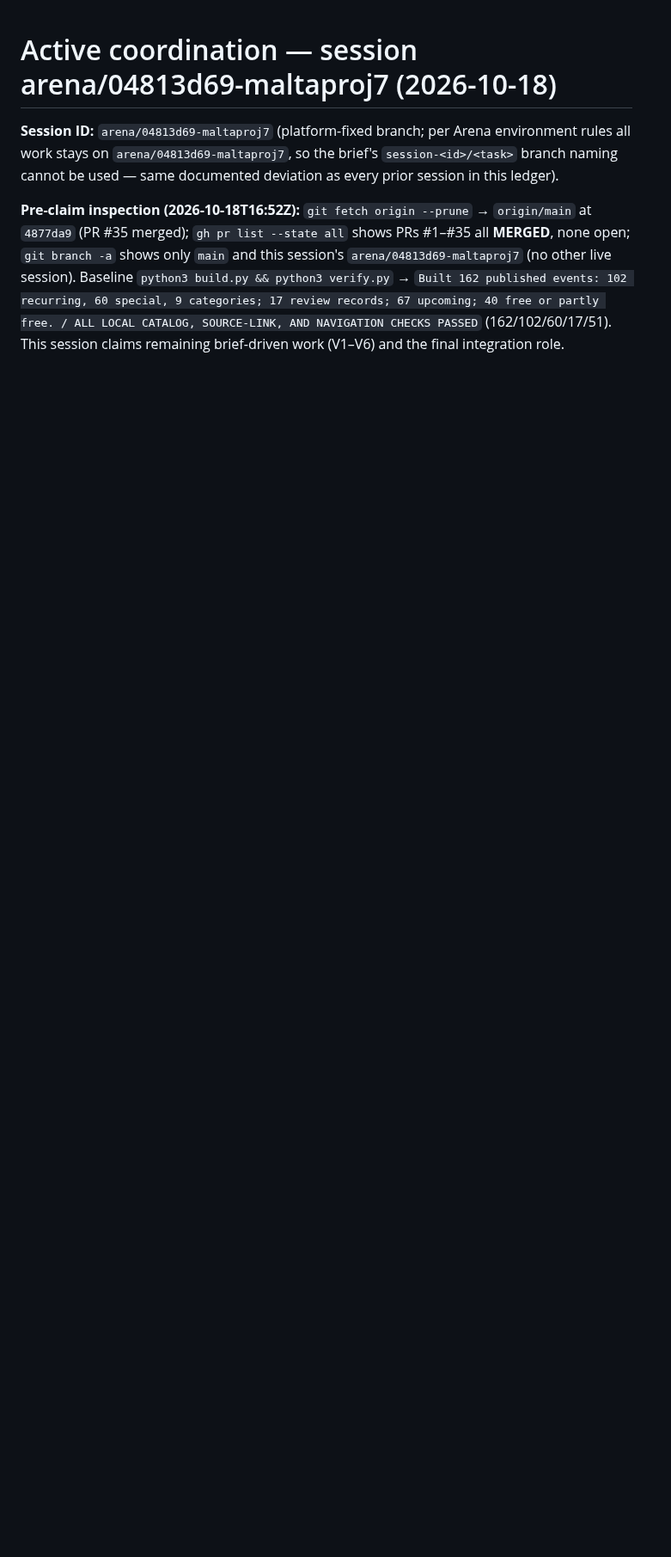
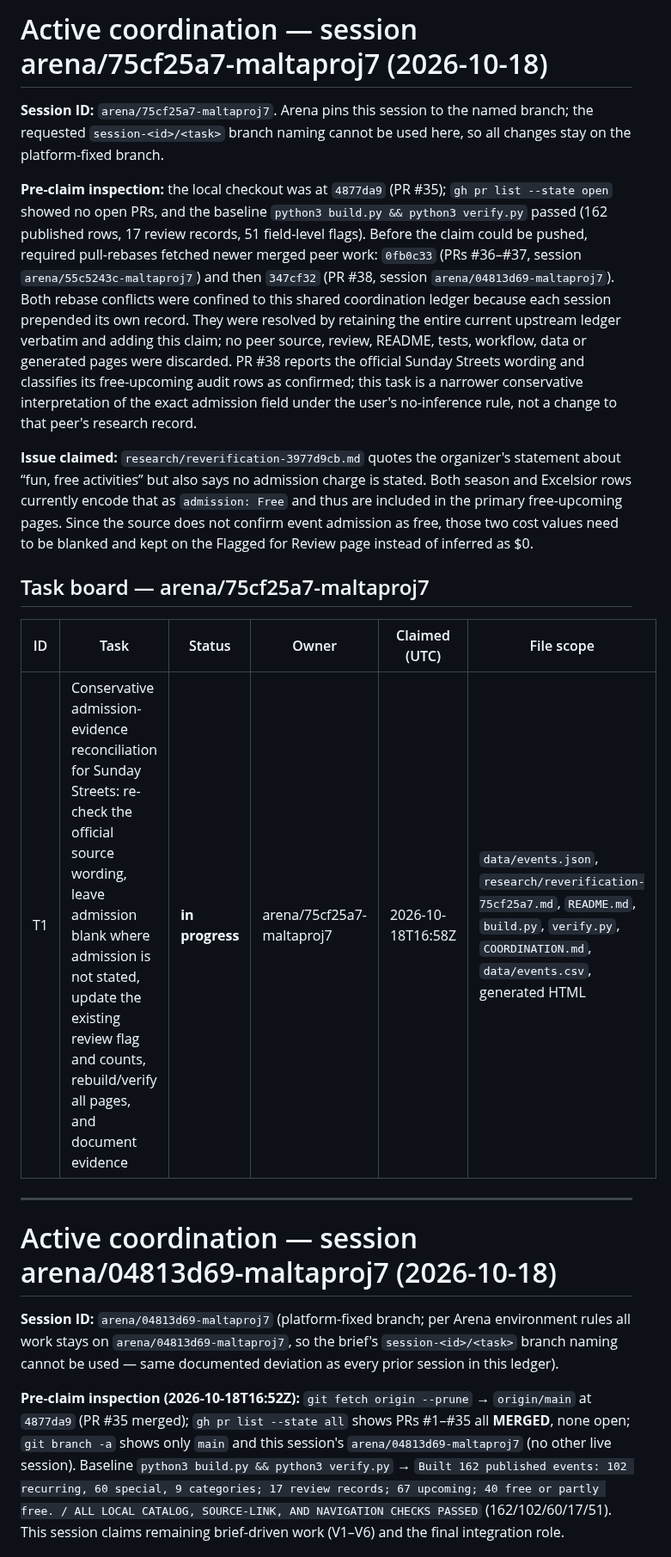
Before and after one commit to buffedlizard55-lab/MaltaProj7, a Markdown page: COORDINATION.md, the part around the change. Shown at 86% size. GitHub-like rendering; blank space fills up the shorter version.

Commit message:
Claim Sunday Streets admission evidence reconciliation
Co-authored-by: arena-agent <297053741+arena-agent@users.noreply.github.com>

```diff
--- a/COORDINATION.md
+++ b/COORDINATION.md
@@ -1,3 +1,32 @@
+# Active coordination — session arena/75cf25a7-maltaproj7 (2026-10-18)
+
+**Session ID:** `arena/75cf25a7-maltaproj7`. Arena pins this session to the named branch; the requested
+`session-<id>/<task>` branch naming cannot be used here, so all changes stay on the platform-fixed branch.
+
+**Pre-claim inspection:** the local checkout was at `4877da9` (PR #35); `gh pr list --state open` showed no open PRs,
+and the baseline `python3 build.py && python3 verify.py` passed (162 published rows, 17 review records, 51
+field-level flags). Before the claim could be pushed, required pull-rebases fetched newer merged peer work: `0fb0c33`
+(PRs #36–#37, session `arena/55c5243c-maltaproj7`) and then `347cf32` (PR #38, session
+`arena/04813d69-maltaproj7`). Both rebase conflicts were confined to this shared coordination ledger because each
+session prepended its own record. They were resolved by retaining the entire current upstream ledger verbatim and
+adding this claim; no peer source, review, README, tests, workflow, data or generated pages were discarded. PR #38
+reports the official Sunday Streets wording and classifies its free-upcoming audit rows as confirmed; this task is a
+narrower conservative interpretation of the exact admission field under the user's no-inference rule, not a change
+to that peer's research record.
+
+**Issue claimed:** `research/reverification-3977d9cb.md` quotes the organizer's statement about “fun, free activities”
+but also says no admission charge is stated. Both season and Excelsior rows currently encode that as `admission: Free`
+and thus are included in the primary free-upcoming pages. Since the source does not confirm event admission as free,
+those two cost values need to be blanked and kept on the Flagged for Review page instead of inferred as $0.
+
+## Task board — arena/75cf25a7-maltaproj7
+
+| ID | Task | Status | Owner | Claimed (UTC) | File scope |
+| --- | --- | --- | --- | --- | --- |
+| T1 | Conservative admission-evidence reconciliation for Sunday Streets: re-check the official source wording, leave admission blank where admission is not stated, update the existing review flag and counts, rebuild/verify all pages, and document evidence | **in progress** | arena/75cf25a7-maltaproj7 | 2026-10-18T16:58Z | `data/events.json`, `research/reverification-75cf25a7.md`, `README.md`, `build.py`, `verify.py`, `COORDINATION.md`, `data/events.csv`, generated HTML |
+
+---
+
 # Active coordination — session arena/04813d69-maltaproj7 (2026-10-18)
 
 **Session ID:** `arena/04813d69-maltaproj7` (platform-fixed branch; per Arena environment rules all work stays on `arena/04813d69-maltaproj7`, so the brief's `session-<id>/<task>` branch naming cannot be used — same documented deviation as every prior session in this ledger).
```
